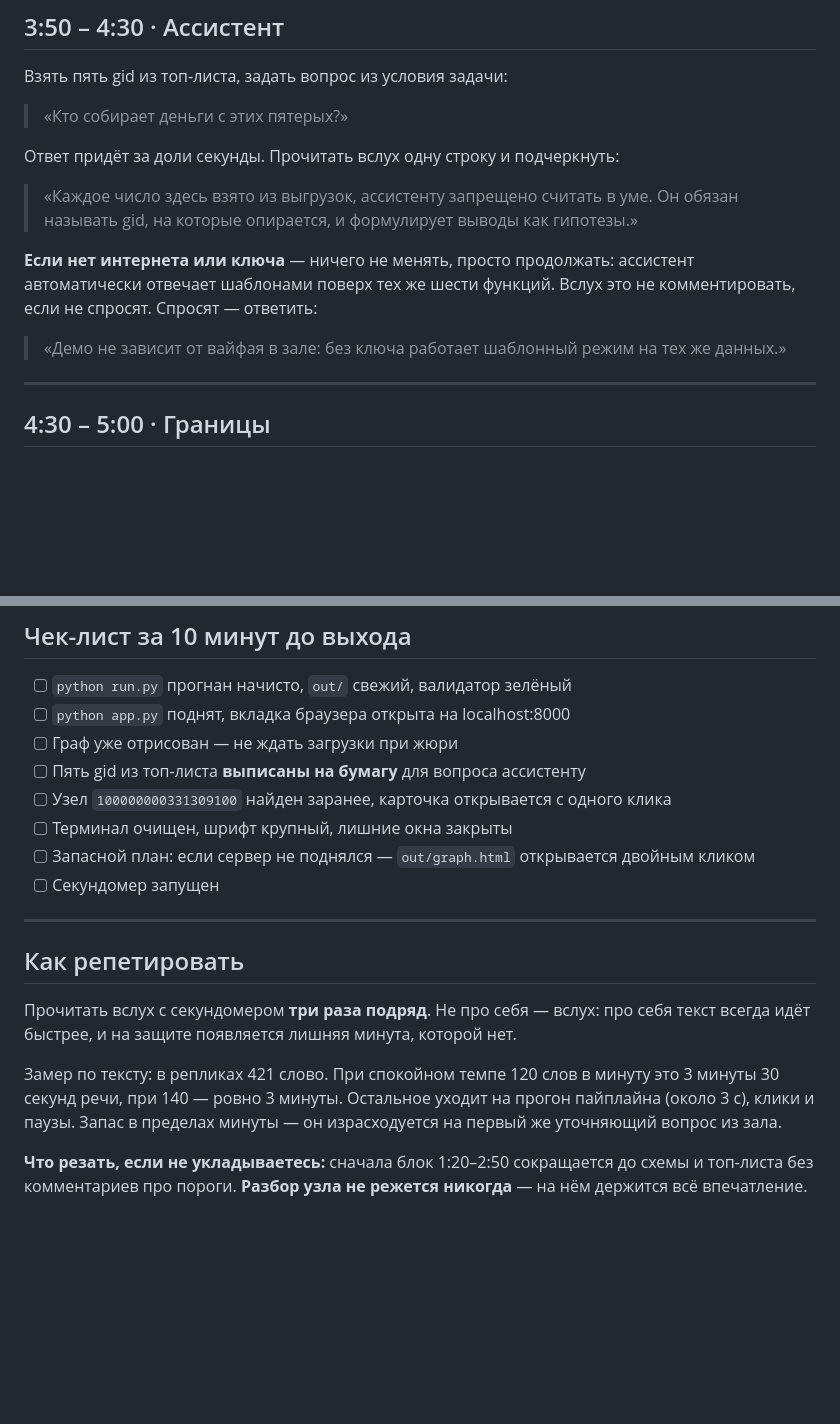
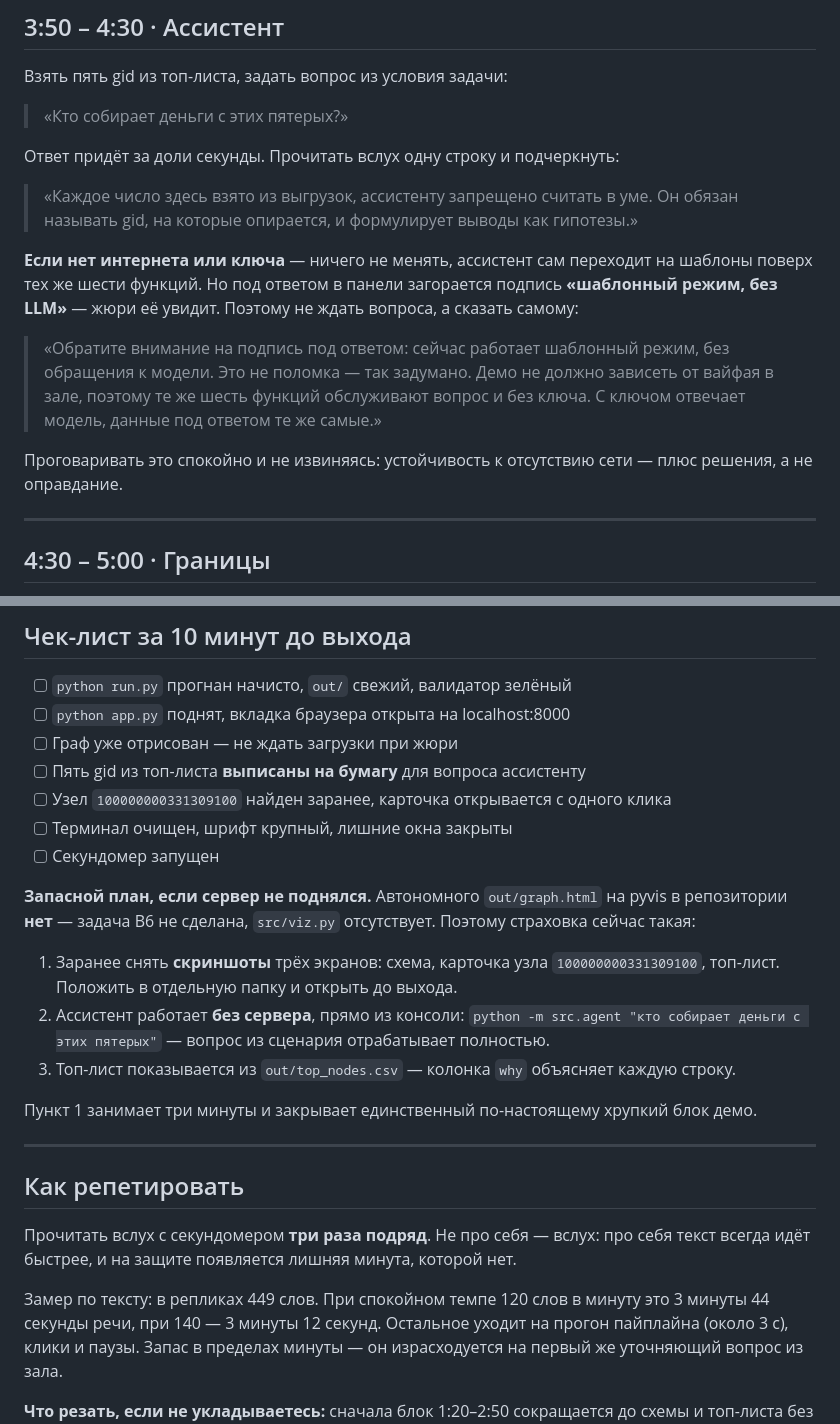
Before and after one commit to BAITC-Hacks/hack-0ace0672-natural-intelligence, a Markdown page: docs/DEMO.md, 2 parts joined by grey strips. GitHub-like rendering; blank space fills up the shorter version.

Commit message:
DEMO: подпись режима ассистента и честный запасной план
Проверил интерфейс вживую: поиск по gid работает, карточка узла
100000000331309100 совпадает со сценарием до цифры, панель
ассистента отвечает.

Две правки по результатам проверки:
- панель показывает подпись «шаблонный режим, без LLM», жюри её
  увидит — лучше проговорить самому, чем ждать вопроса;
- чек-лист обещал запасной out/graph.html на pyvis, которого нет:
  src/viz.py отсутствует, задача B6 не сделана. Вместо обещания —
  рабочая страховка: скриншоты трёх экранов, ассистент из консоли,
  топ-лист из CSV.

Co-Authored-By: Claude Opus 5 <noreply@anthropic.com>

```diff
--- a/docs/DEMO.md
+++ b/docs/DEMO.md
@@ -117,11 +117,17 @@ python app.py     # http://localhost:8000
 > «Каждое число здесь взято из выгрузок, ассистенту запрещено считать в уме.
 > Он обязан называть gid, на которые опирается, и формулирует выводы как гипотезы.»
 
-**Если нет интернета или ключа** — ничего не менять, просто продолжать: ассистент
-автоматически отвечает шаблонами поверх тех же шести функций. Вслух это не комментировать,
-если не спросят. Спросят — ответить:
+**Если нет интернета или ключа** — ничего не менять, ассистент сам переходит на шаблоны
+поверх тех же шести функций. Но под ответом в панели загорается подпись
+**«шаблонный режим, без LLM»** — жюри её увидит. Поэтому не ждать вопроса, а сказать самому:
 
-> «Демо не зависит от вайфая в зале: без ключа работает шаблонный режим на тех же данных.»
+> «Обратите внимание на подпись под ответом: сейчас работает шаблонный режим, без обращения
+> к модели. Это не поломка — так задумано. Демо не должно зависеть от вайфая в зале,
+> поэтому те же шесть функций обслуживают вопрос и без ключа. С ключом отвечает модель,
+> данные под ответом те же самые.»
+
+Проговаривать это спокойно и не извиняясь: устойчивость к отсутствию сети — плюс решения,
+а не оправдание.
 
 ---
 
@@ -161,8 +167,20 @@ python app.py     # http://localhost:8000
 - [ ] Пять gid из топ-листа **выписаны на бумагу** для вопроса ассистенту
 - [ ] Узел `100000000331309100` найден заранее, карточка открывается с одного клика
 - [ ] Терминал очищен, шрифт крупный, лишние окна закрыты
-- [ ] Запасной план: если сервер не поднялся — `out/graph.html` открывается двойным кликом
 - [ ] Секундомер запущен
+
+**Запасной план, если сервер не поднялся.** Автономного `out/graph.html` на pyvis
+в репозитории **нет** — задача B6 не сделана, `src/viz.py` отсутствует. Поэтому страховка
+сейчас такая:
+
+1. Заранее снять **скриншоты** трёх экранов: схема, карточка узла `100000000331309100`,
+   топ-лист. Положить в отдельную папку и открыть до выхода.
+2. Ассистент работает **без сервера**, прямо из консоли:
+   `python -m src.agent "кто собирает деньги с этих пятерых"` — вопрос из сценария
+   отрабатывает полностью.
+3. Топ-лист показывается из `out/top_nodes.csv` — колонка `why` объясняет каждую строку.
+
+Пункт 1 занимает три минуты и закрывает единственный по-настоящему хрупкий блок демо.
 
 ---
 
@@ -171,8 +189,8 @@ python app.py     # http://localhost:8000
 Прочитать вслух с секундомером **три раза подряд**. Не про себя — вслух: про себя текст
 всегда идёт быстрее, и на защите появляется лишняя минута, которой нет.
 
-Замер по тексту: в репликах 421 слово. При спокойном темпе 120 слов в минуту это
-3 минуты 30 секунд речи, при 140 — ровно 3 минуты. Остальное уходит на прогон пайплайна
+Замер по тексту: в репликах 449 слов. При спокойном темпе 120 слов в минуту это
+3 минуты 44 секунды речи, при 140 — 3 минуты 12 секунд. Остальное уходит на прогон пайплайна
 (около 3 с), клики и паузы. Запас в пределах минуты — он израсходуется на первый же
 уточняющий вопрос из зала.
 
```
